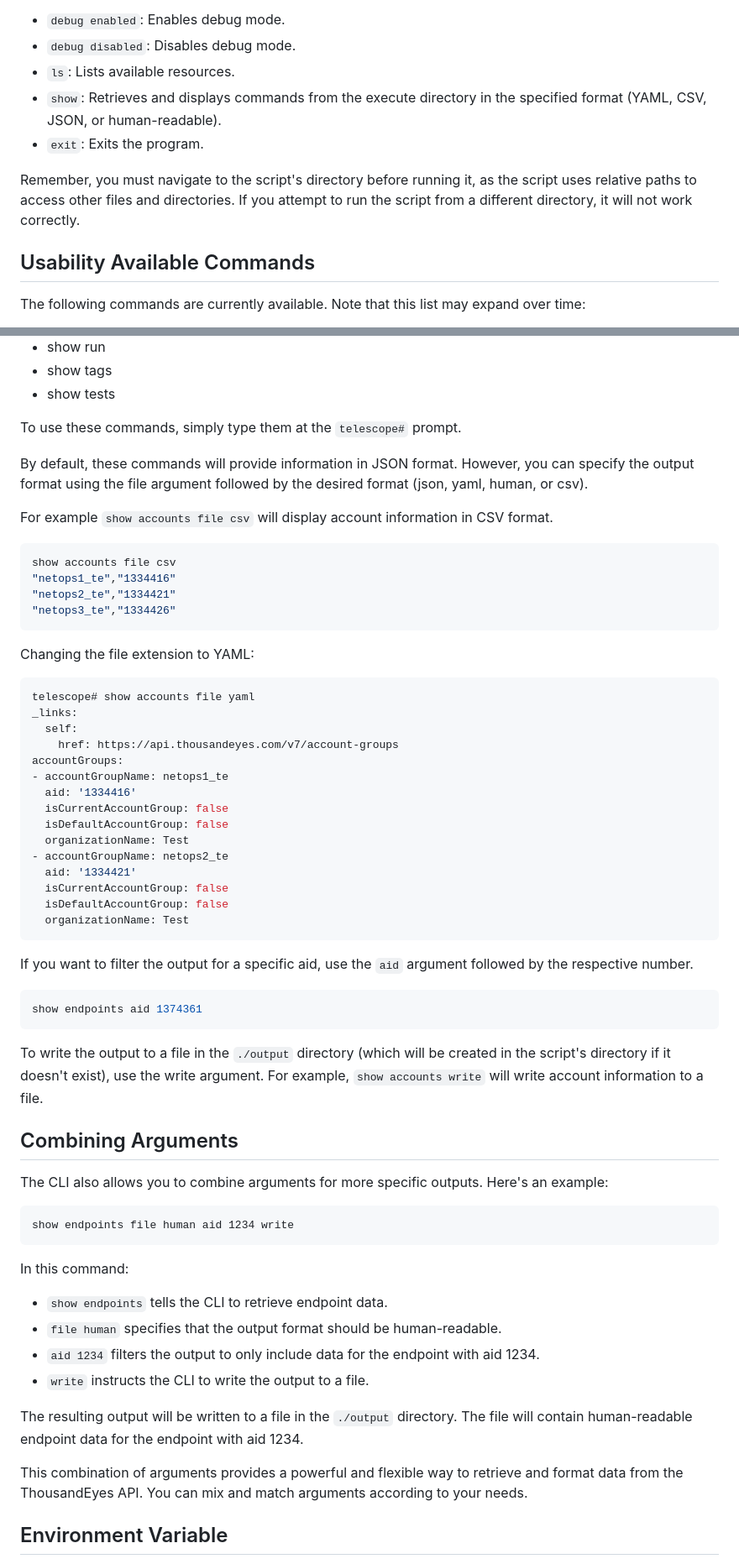
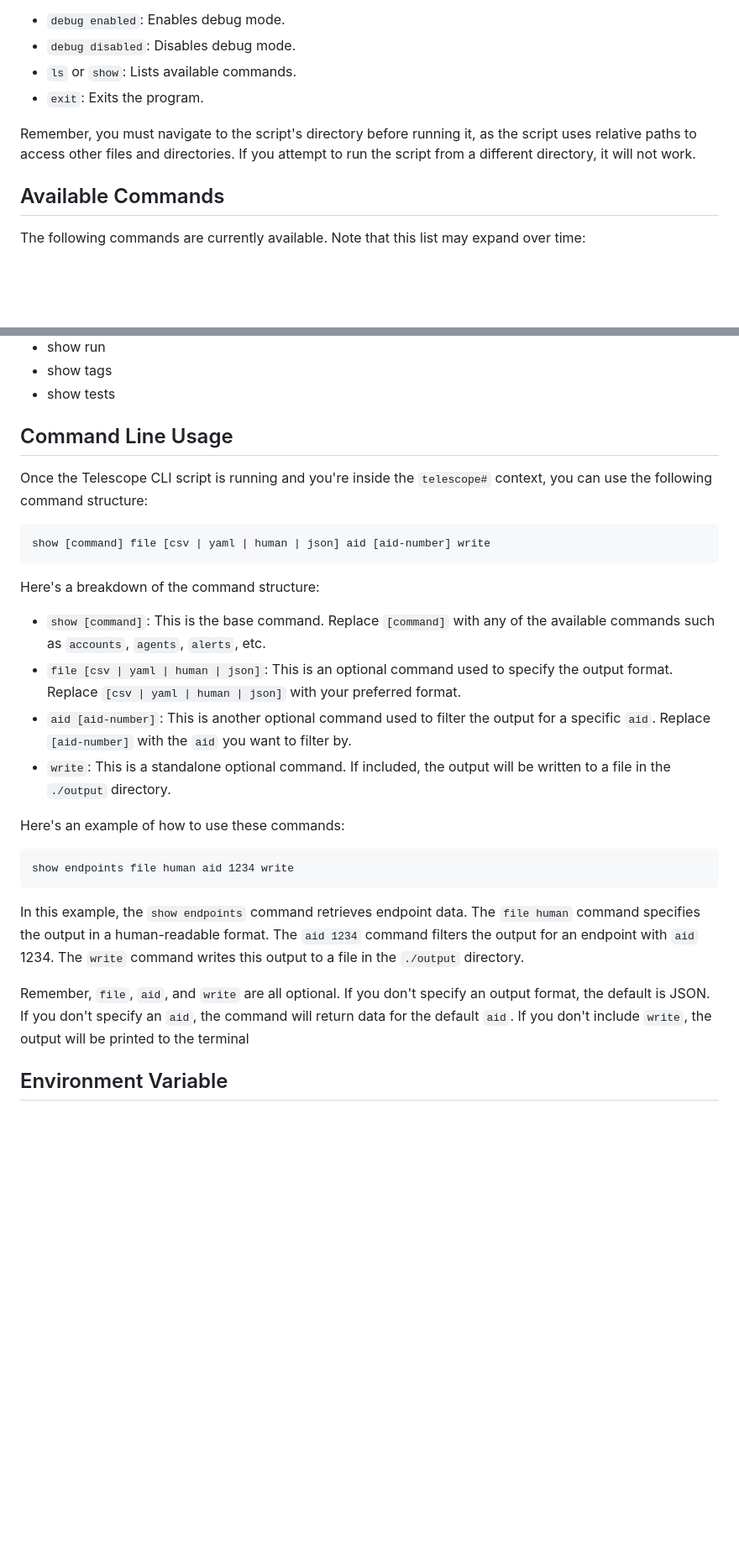
Before and after one commit to miherna2-te/TELESCOPE_CTX, a Markdown page: README.md, 2 parts joined by grey strips. Shown at 84% size. GitHub-like rendering; blank space fills up the shorter version.

````diff
--- a/README.md
+++ b/README.md
@@ -63,13 +63,12 @@ python telescope.py
 
 - `debug enabled`: Enables debug mode.
 - `debug disabled`: Disables debug mode.
-- `ls`: Lists available resources.
-- `show`: Retrieves and displays commands from the execute directory in the specified format (YAML, CSV, JSON, or human-readable).
+- `ls` or `show`: Lists available commands.
 - `exit`: Exits the program.
 
-Remember, you must navigate to the script's directory before running it, as the script uses relative paths to access other files and directories. If you attempt to run the script from a different directory, it will not work correctly.
+Remember, you must navigate to the script's directory before running it, as the script uses relative paths to access other files and directories. If you attempt to run the script from a different directory, it will not work.
 
-## Usability Available Commands
+## Available Commands
 The following commands are currently available. Note that this list may expand over time:
 
 - show accounts
@@ -87,65 +86,30 @@ The following commands are currently available. Note that this list may expand o
 - show tags
 - show tests
 
-To use these commands, simply type them at the `telescope#` prompt.
+## Command Line Usage
 
-By default, these commands will provide information in JSON format. However, you can specify the output format using the file argument followed by the desired format (json, yaml, human, or csv).
+Once the Telescope CLI script is running and you're inside the `telescope#` context, you can use the following command structure:
 
-For example `show accounts file csv` will display account information in CSV format.
-
-```bash
-show accounts file csv
-"netops1_te","1334416"
-"netops2_te","1334421"
-"netops3_te","1334426"
+```
+show [command] file [csv | yaml | human | json] aid [aid-number] write
 ```
 
-Changing the file extension to YAML:
+Here's a breakdown of the command structure:
 
-```bash
-telescope# show accounts file yaml
-_links:
-  self:
-    href: https://api.thousandeyes.com/v7/account-groups
-accountGroups:
-- accountGroupName: netops1_te
-  aid: '1334416'
-  isCurrentAccountGroup: false
-  isDefaultAccountGroup: false
-  organizationName: Test
-- accountGroupName: netops2_te
-  aid: '1334421'
-  isCurrentAccountGroup: false
-  isDefaultAccountGroup: false
-  organizationName: Test
-```
+- `show [command]`: This is the base command. Replace `[command]` with any of the available commands such as `accounts`, `agents`, `alerts`, etc.
+- `file [csv | yaml | human | json]`: This is an optional command used to specify the output format. Replace `[csv | yaml | human | json]` with your preferred format.
+- `aid [aid-number]`: This is another optional command used to filter the output for a specific `aid`. Replace `[aid-number]` with the `aid` you want to filter by.
+- `write`: This is a standalone optional command. If included, the output will be written to a file in the `./output` directory.
 
-If you want to filter the output for a specific aid, use the `aid` argument followed by the respective number.
-
-```bash
-show endpoints aid 1374361
-```
-
-To write the output to a file in the `./output` directory (which will be created in the script's directory if it doesn't exist), use the write argument. For example, `show accounts write` will write account information to a file.
-
-## Combining Arguments
-
-The CLI also allows you to combine arguments for more specific outputs. Here's an example:
+Here's an example of how to use these commands:
 
 ```
 show endpoints file human aid 1234 write
 ```
 
-In this command:
+In this example, the `show endpoints` command retrieves endpoint data. The `file human` command specifies the output in a human-readable format. The `aid 1234` command filters the output for an endpoint with `aid` 1234. The `write` command writes this output to a file in the `./output` directory.
 
-- `show endpoints` tells the CLI to retrieve endpoint data.
-- `file human` specifies that the output format should be human-readable.
-- `aid 1234` filters the output to only include data for the endpoint with aid 1234.
-- `write` instructs the CLI to write the output to a file.
-
-The resulting output will be written to a file in the `./output` directory. The file will contain human-readable endpoint data for the endpoint with aid 1234.
-
-This combination of arguments provides a powerful and flexible way to retrieve and format data from the ThousandEyes API. You can mix and match arguments according to your needs.
+Remember, `file`, `aid`, and `write` are all optional. If you don't specify an output format, the default is JSON. If you don't specify an `aid`, the command will return data for the default `aid`. If you don't include `write`, the output will be printed to the terminal
 
 ## Environment Variable
 You can also set the TELESCOPE_BEARER environment variable to your Bearer Authentication Token. This allows the script to authenticate with the ThousandEyes API without needing to enter the token every time.
````
